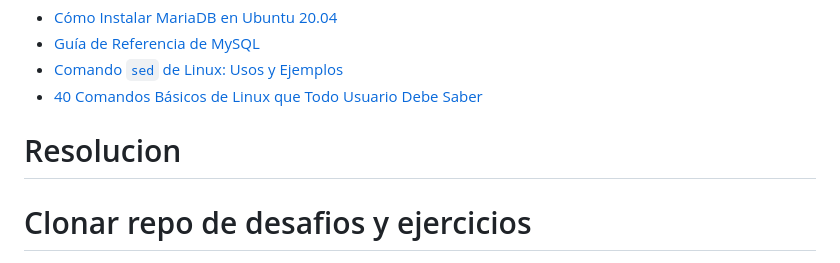
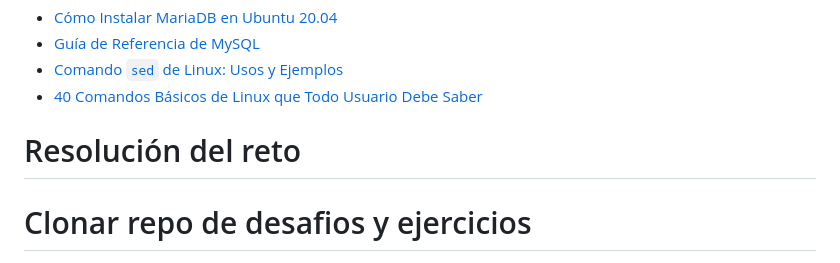
Before and after one commit to betsyninoska/295devops-groupo4, a Markdown page: README.md, the part around the change. GitHub-like rendering.

Commit message:
Ajustes de titulo - Resolución

```diff
--- a/README.md
+++ b/README.md
@@ -86,7 +86,7 @@ Este es el flujo que debe seguir el script:
 - [40 Comandos Básicos de Linux que Todo Usuario Debe Saber](https://www.hostinger.com/tutoriales/linux-commands)
 
 
-# Resolucion
+# Resolución del reto
 
 # Clonar repo de desafios y ejercicios
 - `git clone https://github.com/betsyninoska/295devops-group4.git`
```
